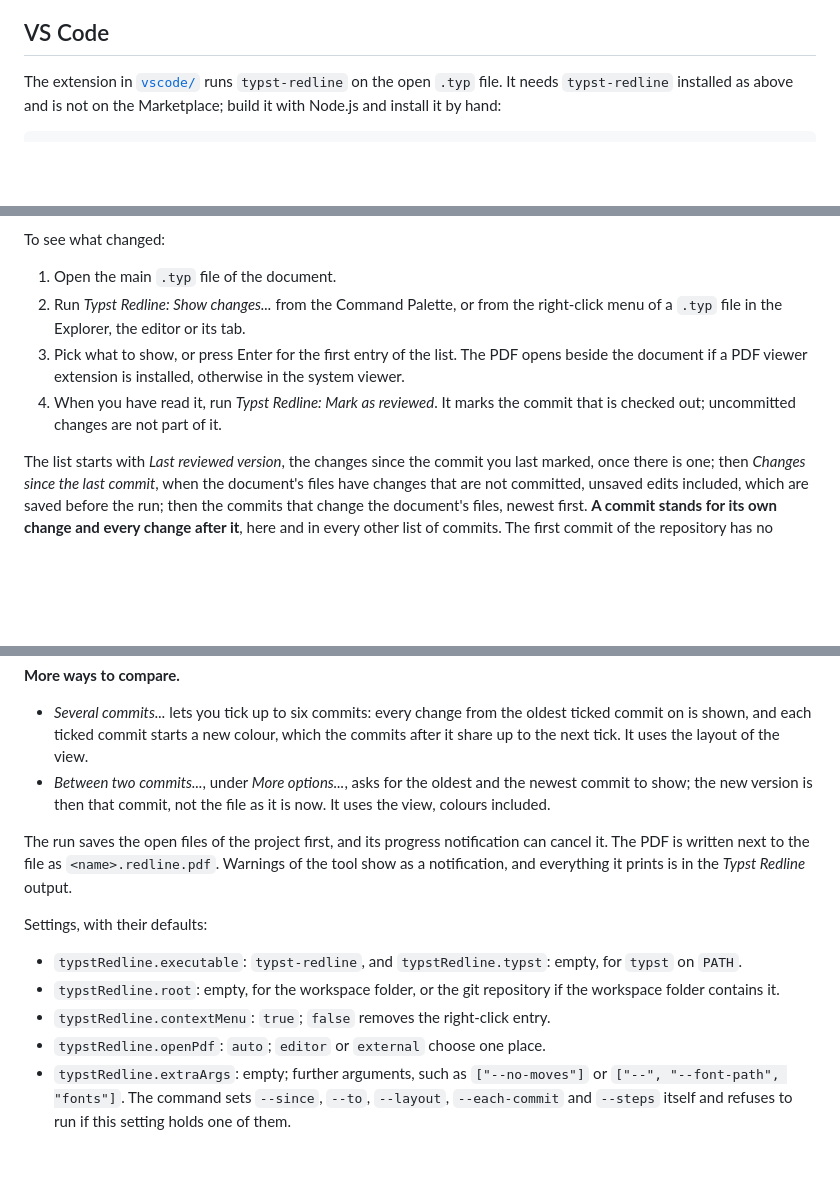
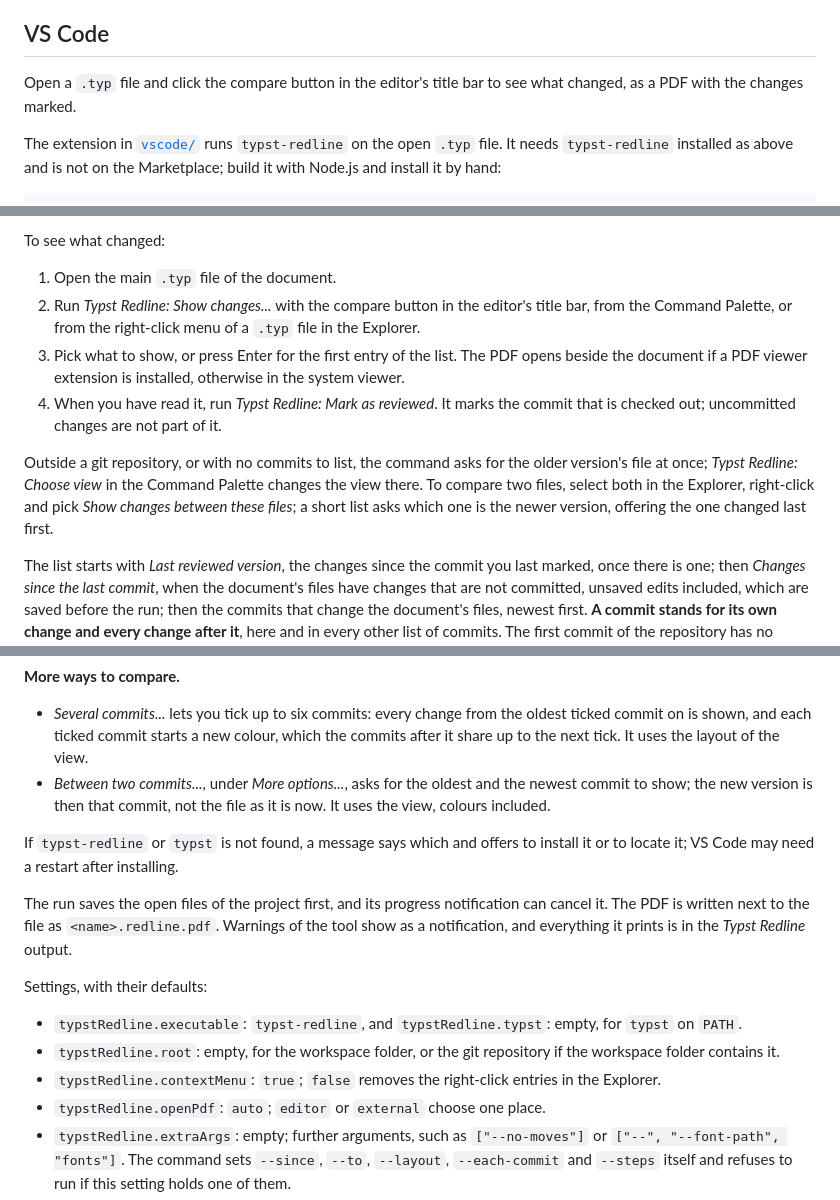
Before and after one commit to cvsvensson/typst-redline, a Markdown page: README.md, 3 parts joined by grey strips. GitHub-like rendering; blank space fills up the shorter version.

Commit message:
VS Code: title-bar button, two-file compare, file dialog without git, missing programs named before any list, extension icon

````diff
--- a/README.md
+++ b/README.md
@@ -145,6 +145,8 @@ Colours and other settings are in the `redline-style` dictionary at the top of [
 
 ## VS Code
 
+Open a `.typ` file and click the compare button in the editor's title bar to see what changed, as a PDF with the changes marked.
+
 The extension in [`vscode/`](vscode) runs `typst-redline` on the open `.typ` file. It needs `typst-redline` installed as above and is not on the Marketplace; build it with Node.js and install it by hand:
 
 ```
@@ -159,9 +161,11 @@ or use *Extensions: Install from VSIX...* in VS Code. VS Code finds `typst-redli
 To see what changed:
 
 1. Open the main `.typ` file of the document.
-2. Run *Typst Redline: Show changes...* from the Command Palette, or from the right-click menu of a `.typ` file in the Explorer, the editor or its tab.
+2. Run *Typst Redline: Show changes...* with the compare button in the editor's title bar, from the Command Palette, or from the right-click menu of a `.typ` file in the Explorer.
 3. Pick what to show, or press Enter for the first entry of the list. The PDF opens beside the document if a PDF viewer extension is installed, otherwise in the system viewer.
 4. When you have read it, run *Typst Redline: Mark as reviewed*. It marks the commit that is checked out; uncommitted changes are not part of it.
+
+Outside a git repository, or with no commits to list, the command asks for the older version's file at once; *Typst Redline: Choose view* in the Command Palette changes the view there. To compare two files, select both in the Explorer, right-click and pick *Show changes between these files*; a short list asks which one is the newer version, offering the one changed last first.
 
 The list starts with *Last reviewed version*, the changes since the commit you last marked, once there is one; then *Changes since the last commit*, when the document's files have changes that are not committed, unsaved edits included, which are saved before the run; then the commits that change the document's files, newest first. **A commit stands for its own change and every change after it**, here and in every other list of commits. The first commit of the repository has no version before it and is not listed. After the commits come *Another file...*, which compares with a `.typ` file of your choice, *Several commits...* and *More options...*.
 
@@ -176,13 +180,15 @@ The list starts with *Last reviewed version*, the changes since the commit you l
 - *Several commits...* lets you tick up to six commits: every change from the oldest ticked commit on is shown, and each ticked commit starts a new colour, which the commits after it share up to the next tick. It uses the layout of the view.
 - *Between two commits...*, under *More options...*, asks for the oldest and the newest commit to show; the new version is then that commit, not the file as it is now. It uses the view, colours included.
 
+If `typst-redline` or `typst` is not found, a message says which and offers to install it or to locate it; VS Code may need a restart after installing.
+
 The run saves the open files of the project first, and its progress notification can cancel it. The PDF is written next to the file as `<name>.redline.pdf`. Warnings of the tool show as a notification, and everything it prints is in the *Typst Redline* output.
 
 Settings, with their defaults:
 
 - `typstRedline.executable`: `typst-redline`, and `typstRedline.typst`: empty, for `typst` on `PATH`.
 - `typstRedline.root`: empty, for the workspace folder, or the git repository if the workspace folder contains it.
-- `typstRedline.contextMenu`: `true`; `false` removes the right-click entry.
+- `typstRedline.contextMenu`: `true`; `false` removes the right-click entries in the Explorer.
 - `typstRedline.openPdf`: `auto`; `editor` or `external` choose one place.
 - `typstRedline.extraArgs`: empty; further arguments, such as `["--no-moves"]` or `["--", "--font-path", "fonts"]`. The command sets `--since`, `--to`, `--layout`, `--each-commit` and `--steps` itself and refuses to run if this setting holds one of them.
 
````
Also changed, not shown: vscode/README.md (+8 -2 lines), vscode/icon.png (added), 5 other files.
